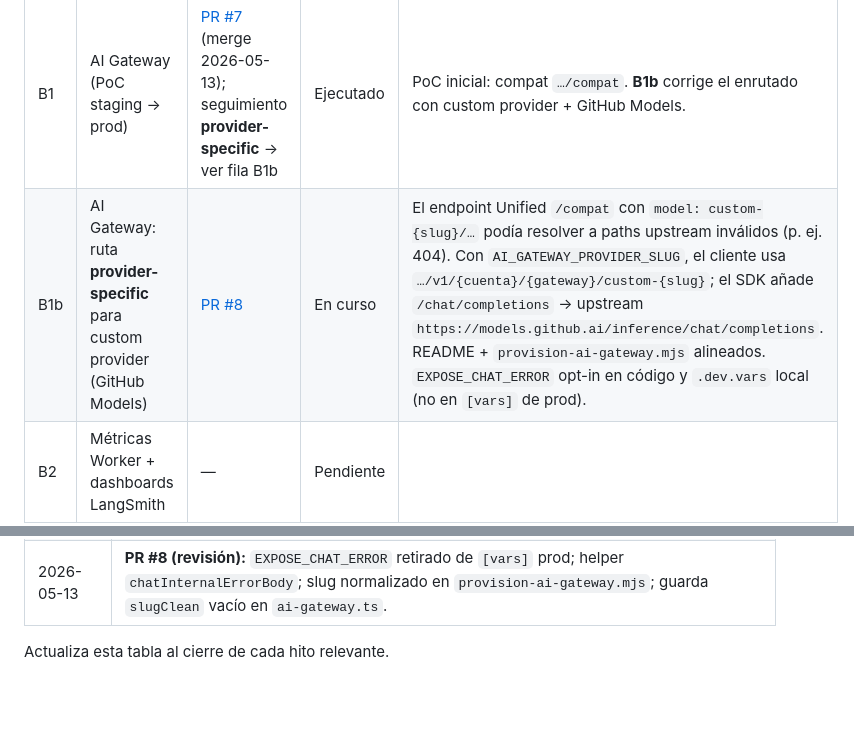
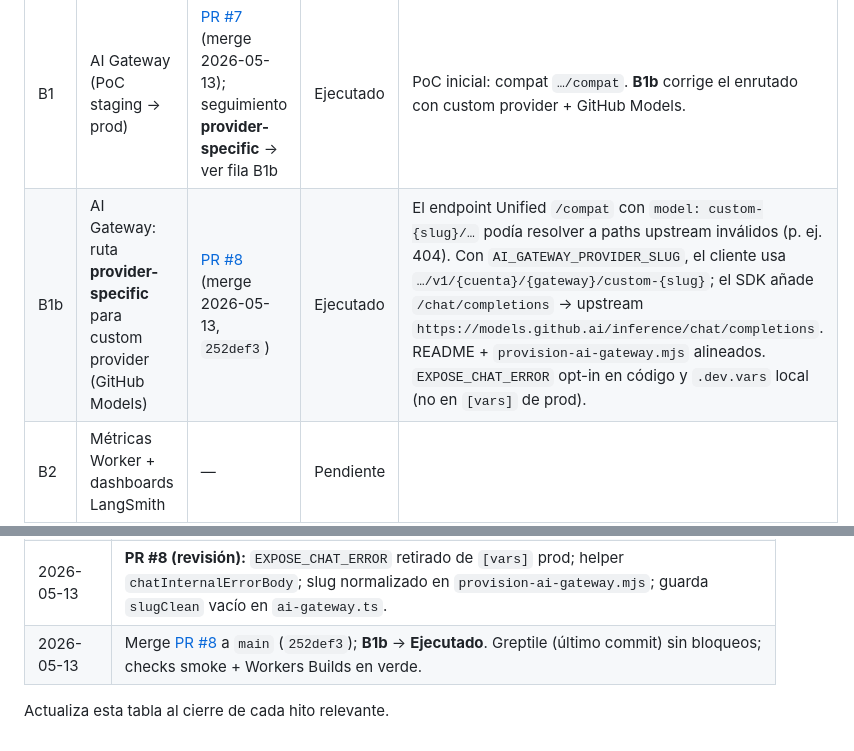
Before and after one commit to pantrux/ia-agent-worker, a Markdown page: docs/ROADMAP-IMPLEMENTATION.md, 2 parts joined by grey strips. GitHub-like rendering; blank space fills up the shorter version.

Commit message:
docs(roadmap): B1b ejecutado tras merge del PR #8
Co-authored-by: Cursor <cursoragent@cursor.com>

```diff
--- a/docs/ROADMAP-IMPLEMENTATION.md
+++ b/docs/ROADMAP-IMPLEMENTATION.md
@@ -54,7 +54,7 @@ Entregables que soportan el MVP del roadmap pero no encajan en una sola celda A1
 | ID | Entregable | PR / referencia | Estado | Notas |
 |----|------------|-----------------|--------|-------|
 | B1 | AI Gateway (PoC staging → prod) | [PR #7](https://github.com/pantrux/ia-agent-worker/pull/7) (merge 2026-05-13); seguimiento **provider-specific** → ver fila B1b | Ejecutado | PoC inicial: compat `…/compat`. **B1b** corrige el enrutado con custom provider + GitHub Models. |
-| B1b | AI Gateway: ruta **provider-specific** para custom provider (GitHub Models) | [PR #8](https://github.com/pantrux/ia-agent-worker/pull/8) | En curso | El endpoint Unified `/compat` con `model: custom-{slug}/…` podía resolver a paths upstream inválidos (p. ej. 404). Con `AI_GATEWAY_PROVIDER_SLUG`, el cliente usa `…/v1/{cuenta}/{gateway}/custom-{slug}`; el SDK añade `/chat/completions` → upstream `https://models.github.ai/inference/chat/completions`. README + `provision-ai-gateway.mjs` alineados. `EXPOSE_CHAT_ERROR` opt-in en código y `.dev.vars` local (no en `[vars]` de prod). |
+| B1b | AI Gateway: ruta **provider-specific** para custom provider (GitHub Models) | [PR #8](https://github.com/pantrux/ia-agent-worker/pull/8) (merge 2026-05-13, `252def3`) | Ejecutado | El endpoint Unified `/compat` con `model: custom-{slug}/…` podía resolver a paths upstream inválidos (p. ej. 404). Con `AI_GATEWAY_PROVIDER_SLUG`, el cliente usa `…/v1/{cuenta}/{gateway}/custom-{slug}`; el SDK añade `/chat/completions` → upstream `https://models.github.ai/inference/chat/completions`. README + `provision-ai-gateway.mjs` alineados. `EXPOSE_CHAT_ERROR` opt-in en código y `.dev.vars` local (no en `[vars]` de prod). |
 | B2 | Métricas Worker + dashboards LangSmith | — | Pendiente | |
 | B3 | Dataset mínimo + eval en CI (más allá del smoke `/ping`) | — | Pendiente | El smoke actual no sustituye eval de calidad. |
 
@@ -111,5 +111,6 @@ Entregables que soportan el MVP del roadmap pero no encajan en una sola celda A1
 | 2026-05-13 | Merge [PR #7](https://github.com/pantrux/ia-agent-worker/pull/7); B1 → **Ejecutado** (enrutado opcional AI Gateway compat + documentación). |
 | 2026-05-13 | **B1b:** abierto [PR #8](https://github.com/pantrux/ia-agent-worker/pull/8) — provider-specific AI Gateway + `EXPOSE_CHAT_ERROR` opt-in; al merge: B1b → **Ejecutado**. |
 | 2026-05-13 | **PR #8 (revisión):** `EXPOSE_CHAT_ERROR` retirado de `[vars]` prod; helper `chatInternalErrorBody`; slug normalizado en `provision-ai-gateway.mjs`; guarda `slugClean` vacío en `ai-gateway.ts`. |
+| 2026-05-13 | Merge [PR #8](https://github.com/pantrux/ia-agent-worker/pull/8) a `main` (`252def3`); **B1b** → **Ejecutado**. Greptile (último commit) sin bloqueos; checks smoke + Workers Builds en verde. |
 
 Actualiza esta tabla al cierre de cada hito relevante.
```
